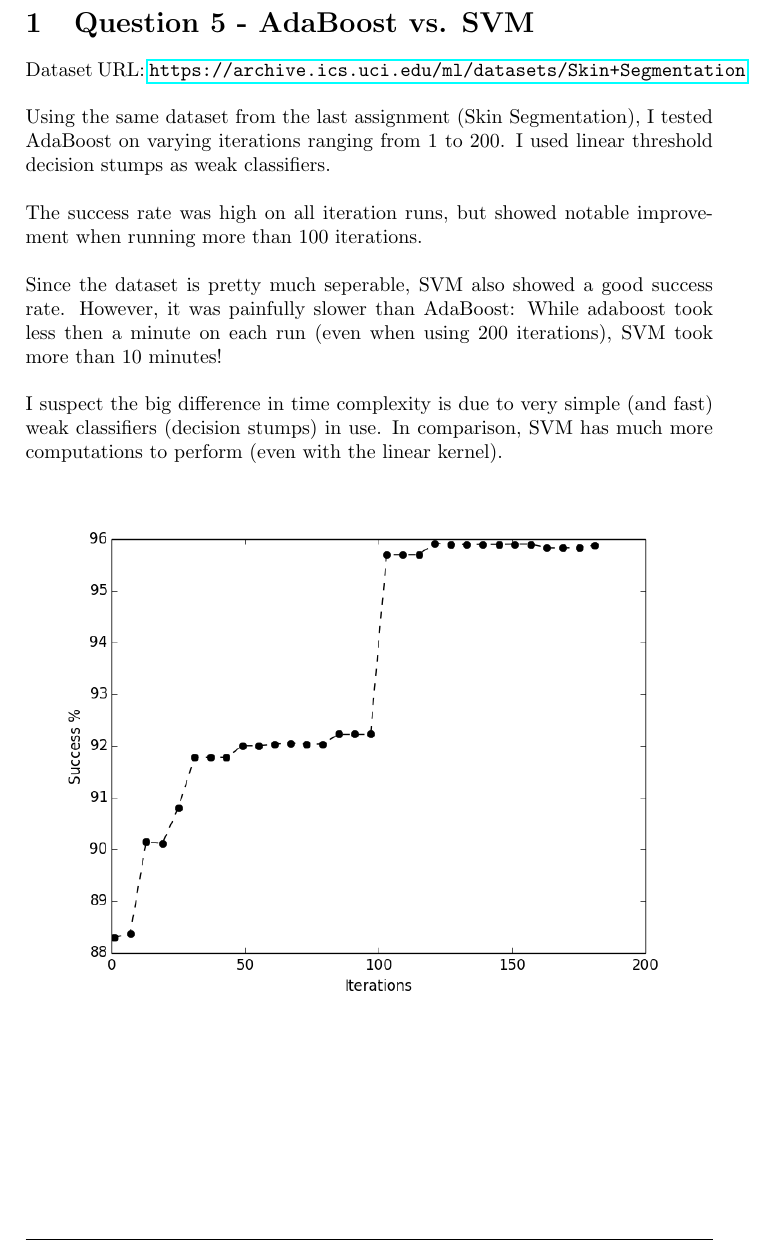
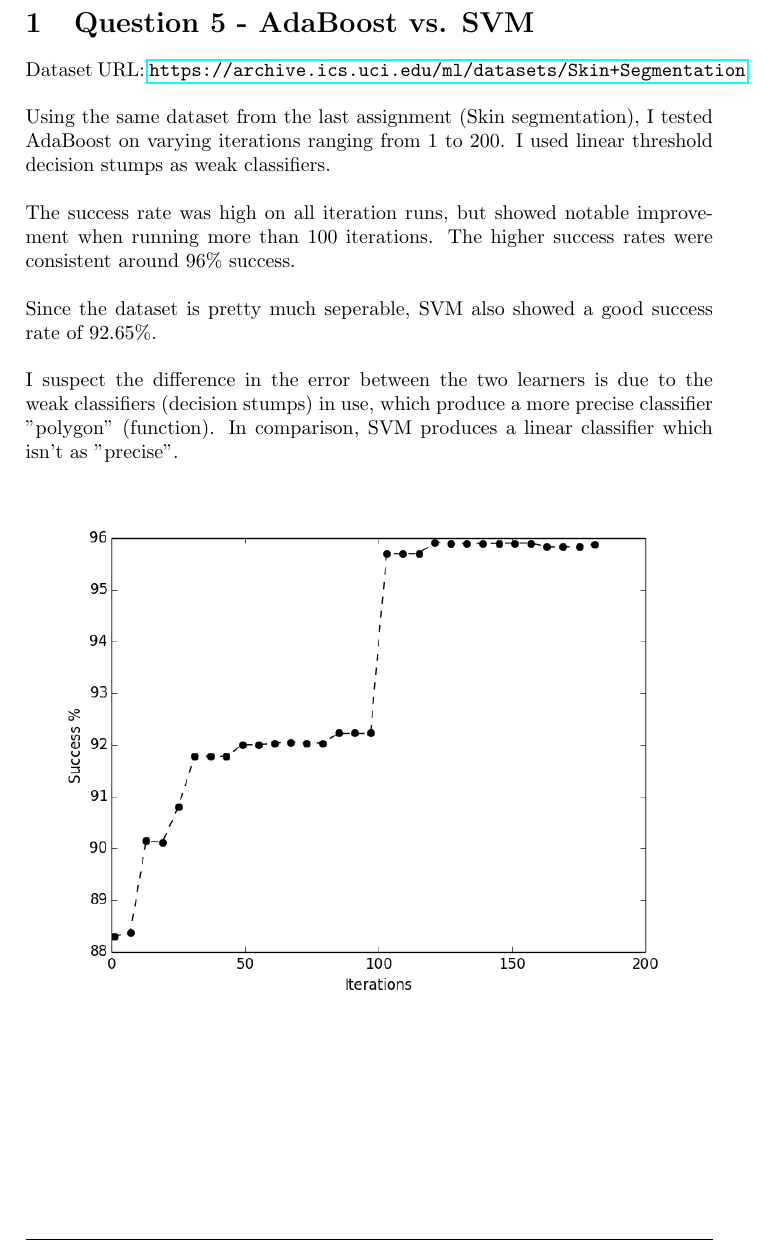
Before and after one commit to oryband/homework, a LaTeX document (ass4/ass4.tex): part of the page, cut so that both start at the same text. Compiled offline with pdfLaTeX.

Commit message:
updated ass4 latex file, it's finished.

```diff
--- a/ass4/ass4.tex
+++ b/ass4/ass4.tex
@@ -21,21 +21,21 @@
 
 Dataset URL: \url{https://archive.ics.uci.edu/ml/datasets/Skin+Segmentation}
 \\\\
-Using the same dataset from the last assignment (Skin Segmentation),
+Using the same dataset from the last assignment (Skin segmentation),
 I tested AdaBoost on varying iterations ranging from 1 to 200.
 I used linear threshold decision stumps as weak classifiers.
 \\\\
 The success rate was high on all iteration runs,
 but showed notable improvement when running more than 100 iterations.
+The higher success rates were consistent around 96\% success.
 \\\\\
-Since the dataset is pretty much seperable, SVM also showed a good success rate.
-However, it was painfully slower than AdaBoost:
-While adaboost took less then a minute on each run (even when using 200 iterations),
-SVM took more than 10 minutes!
+Since the dataset is pretty much seperable,
+SVM also showed a good success rate of 92.65\%.
 \\\\
-I suspect the big difference in time complexity
-is due to very simple (and fast) weak classifiers (decision stumps) in use.
-In comparison, SVM has much more computations to perform (even with the linear kernel).
+I suspect the difference in the error between the two learners
+is due to the weak classifiers (decision stumps) in use,
+which produce a more precise classifier "polygon" (function).
+In comparison, SVM produces a linear classifier which isn't as "precise".
 
 \begin{figure}[h!]
     \includegraphics[width=1\textwidth]{adaboost_iterations.png}
```
